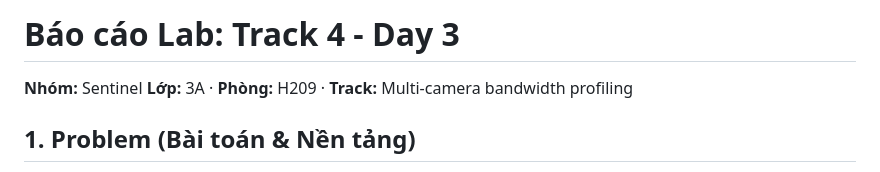
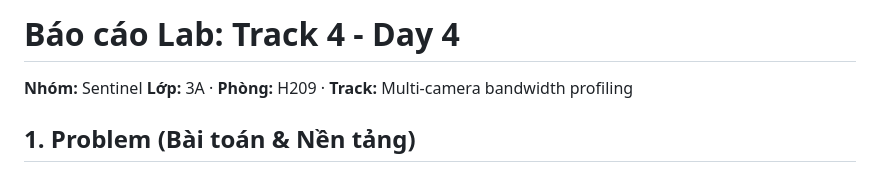
Before and after one commit to Wrxhard/K4-Track4-Day04-Sentinel-Sensor-Reality-Sprint, a Markdown page: report_sentinel.md, the part around the change. Drawn GitHub-style.

```diff
--- a/report_sentinel.md
+++ b/report_sentinel.md
@@ -1,4 +1,4 @@
-# Báo cáo Lab: Track 4 - Day 3
+# Báo cáo Lab: Track 4 - Day 4
 **Nhóm:** Sentinel
 **Lớp:** 3A · **Phòng:** H209 · **Track:** Multi-camera bandwidth profiling
 
```
Also changed, not shown: report_cá_nhân/report_NguyenTrongPhuc_2A202602552.md (+1 -1 lines).
